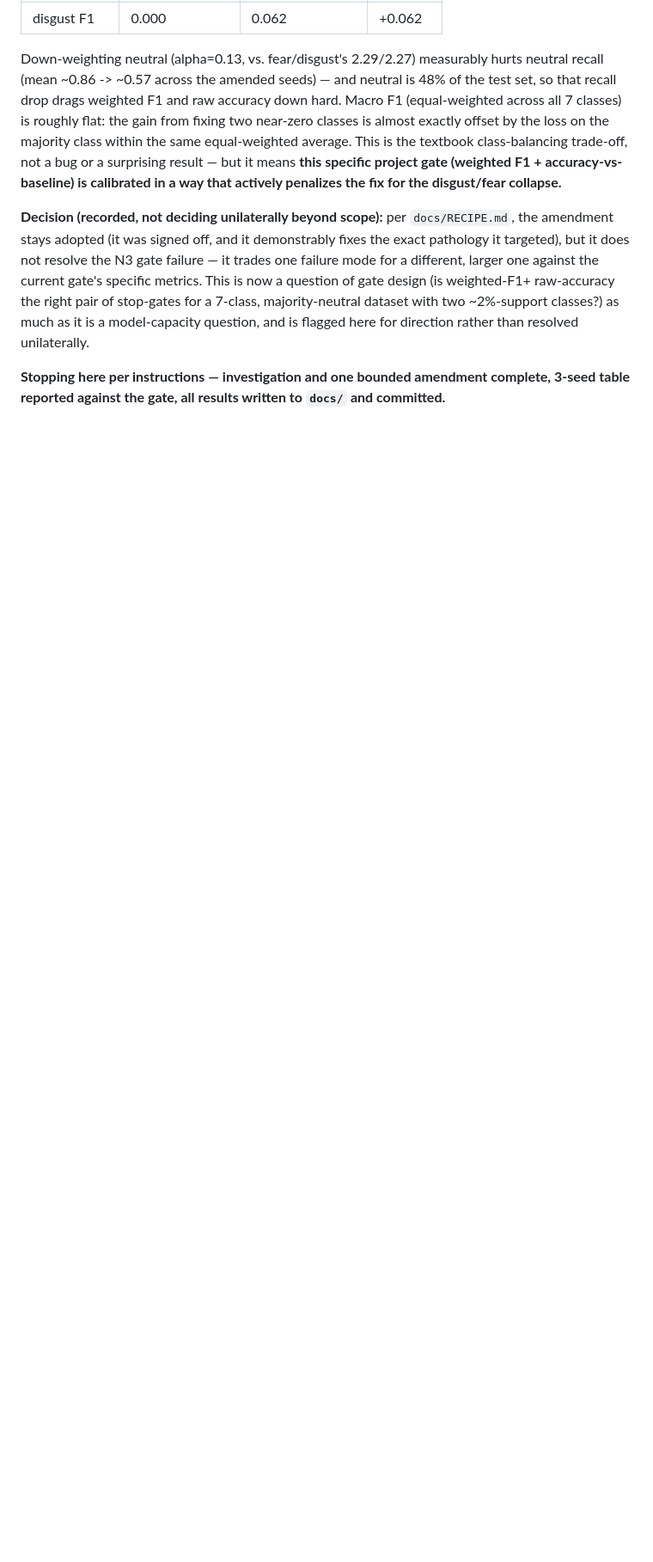
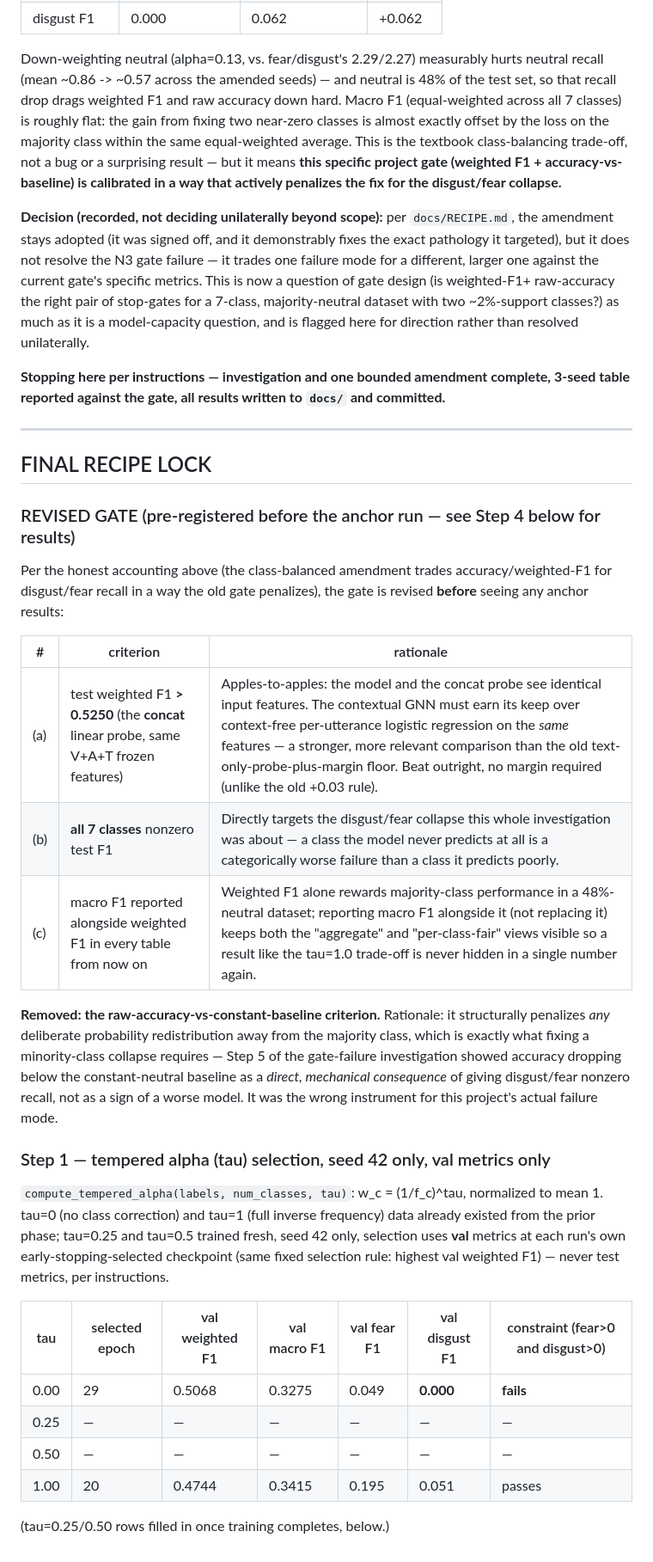
Before and after one commit to multi-modal-rtm/rapport, a Markdown page: docs/DIAGNOSIS.md, the part around the change. Shown at 86% size. Rendered like a GitHub page; blank space fills up the shorter version.

Commit message:
Pre-register revised gate before running the tau-selection sweep or anchor
Per instructions: gate criteria fixed and committed BEFORE any tau=0.25/0.5
sweep results or 3-seed anchor results exist, so the pre-registration is
verifiable (not retrofitted after seeing numbers). New gate: (a) beat the
concat probe (0.5250) outright on weighted F1, (b) all 7 classes nonzero
test F1, (c) macro F1 always reported alongside weighted F1. Raw-accuracy
criterion removed -- it penalizes deliberate probability redistribution
away from the majority class, which is exactly what fixing the disgust/fear
collapse requires (see prior phase's honest accounting).

Co-Authored-By: Claude Sonnet 5 <noreply@anthropic.com>

```diff
--- a/docs/DIAGNOSIS.md
+++ b/docs/DIAGNOSIS.md
@@ -1209,3 +1209,46 @@ for direction rather than resolved unilaterally.
 **Stopping here per instructions — investigation and one bounded amendment
 complete, 3-seed table reported against the gate, all results written to
 `docs/` and committed.**
+
+---
+
+## FINAL RECIPE LOCK
+
+### REVISED GATE (pre-registered before the anchor run — see Step 4 below for results)
+
+Per the honest accounting above (the class-balanced amendment trades
+accuracy/weighted-F1 for disgust/fear recall in a way the old gate
+penalizes), the gate is revised **before** seeing any anchor results:
+
+| # | criterion | rationale |
+|---|---|---|
+| (a) | test weighted F1 **> 0.5250** (the **concat** linear probe, same V+A+T frozen features) | Apples-to-apples: the model and the concat probe see identical input features. The contextual GNN must earn its keep over context-free per-utterance logistic regression on the *same* features — a stronger, more relevant comparison than the old text-only-probe-plus-margin floor. Beat outright, no margin required (unlike the old +0.03 rule). |
+| (b) | **all 7 classes** nonzero test F1 | Directly targets the disgust/fear collapse this whole investigation was about — a class the model never predicts at all is a categorically worse failure than a class it predicts poorly. |
+| (c) | macro F1 reported alongside weighted F1 in every table from now on | Weighted F1 alone rewards majority-class performance in a 48%-neutral dataset; reporting macro F1 alongside it (not replacing it) keeps both the "aggregate" and "per-class-fair" views visible so a result like the tau=1.0 trade-off is never hidden in a single number again. |
+
+**Removed: the raw-accuracy-vs-constant-baseline criterion.** Rationale:
+it structurally penalizes *any* deliberate probability redistribution away
+from the majority class, which is exactly what fixing a minority-class
+collapse requires — Step 5 of the gate-failure investigation showed
+accuracy dropping below the constant-neutral baseline as a *direct,
+mechanical consequence* of giving disgust/fear nonzero recall, not as a
+sign of a worse model. It was the wrong instrument for this project's
+actual failure mode.
+
+### Step 1 — tempered alpha (tau) selection, seed 42 only, val metrics only
+
+`compute_tempered_alpha(labels, num_classes, tau)`: w_c = (1/f_c)^tau,
+normalized to mean 1. tau=0 (no class correction) and tau=1 (full inverse
+frequency) data already existed from the prior phase; tau=0.25 and tau=0.5
+trained fresh, seed 42 only, selection uses **val** metrics at each run's
+own early-stopping-selected checkpoint (same fixed selection rule: highest
+val weighted F1) — never test metrics, per instructions.
+
+| tau | selected epoch | val weighted F1 | val macro F1 | val fear F1 | val disgust F1 | constraint (fear>0 and disgust>0) |
+|---|---|---|---|---|---|---|
+| 0.00 | 29 | 0.5068 | 0.3275 | 0.049 | **0.000** | **fails** |
+| 0.25 | — | — | — | — | — | — |
+| 0.50 | — | — | — | — | — | — |
+| 1.00 | 20 | 0.4744 | 0.3415 | 0.195 | 0.051 | passes |
+
+(tau=0.25/0.50 rows filled in once training completes, below.)
```
Also changed, not shown: docs/PIVOT.md (+7 -2 lines).
